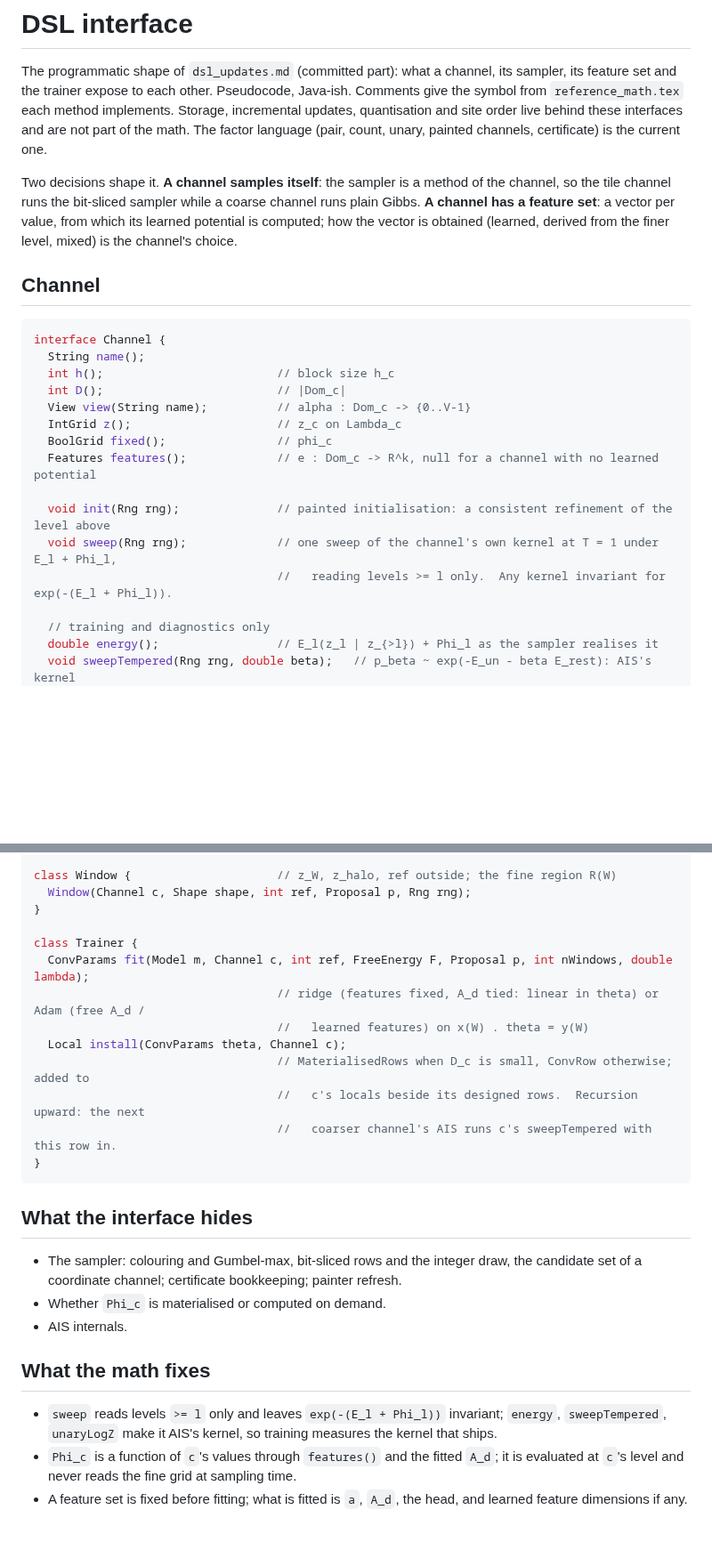
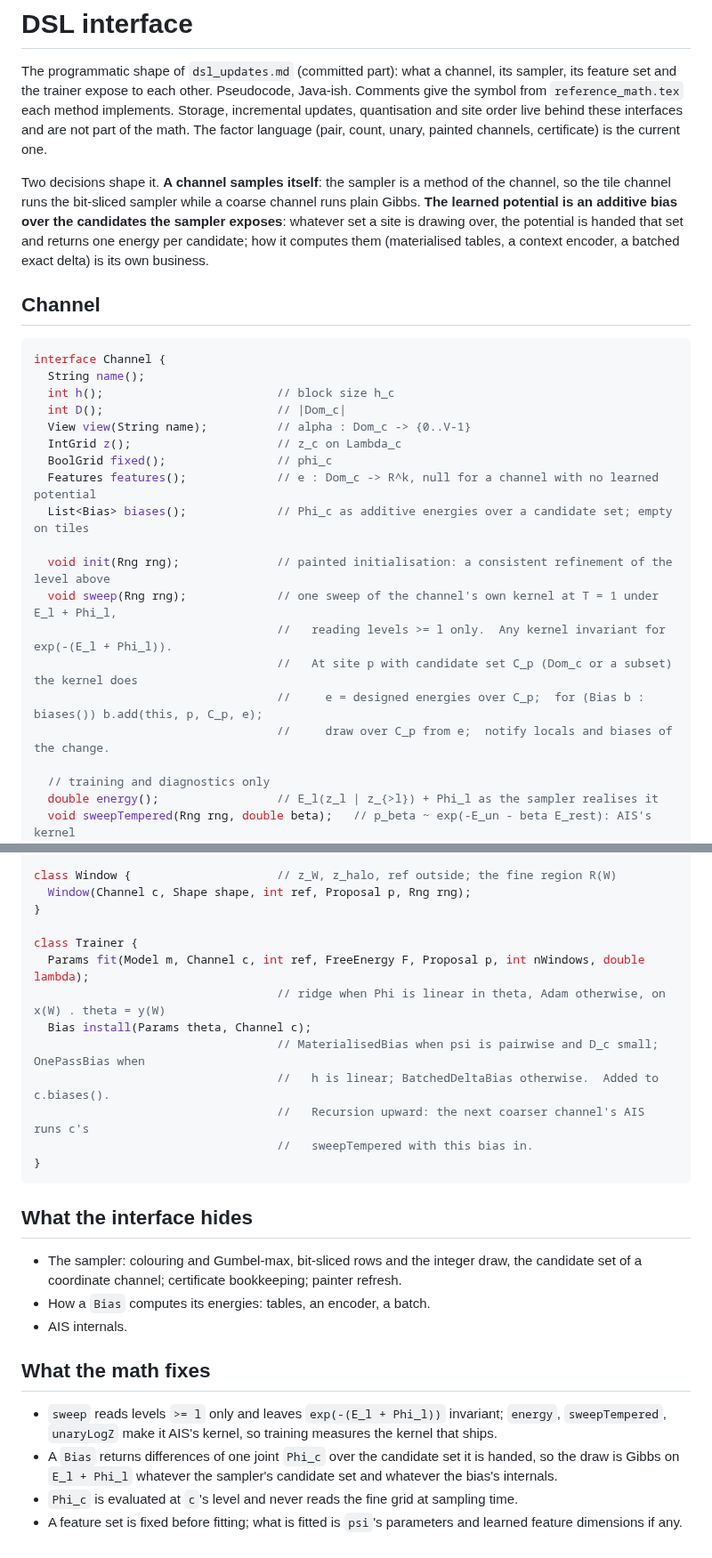
Before and after one commit to amdson/Hierwave, a Markdown page: notes/dsl_interface.md, 2 parts joined by grey strips. Shown at 89% size. Drawn GitHub-style; blank space fills up the shorter version.

````diff
--- a/notes/dsl_interface.md
+++ b/notes/dsl_interface.md
@@ -10,10 +10,11 @@ painted channels, certificate) is the current one.
 
 Two decisions shape it.  **A channel samples itself**: the sampler is a
 method of the channel, so the tile channel runs the bit-sliced sampler
-while a coarse channel runs plain Gibbs.  **A channel has a feature
-set**: a vector per value, from which its learned potential is computed;
-how the vector is obtained (learned, derived from the finer level, mixed)
-is the channel's choice.
+while a coarse channel runs plain Gibbs.  **The learned potential is an
+additive bias over the candidates the sampler exposes**: whatever set a
+site is drawing over, the potential is handed that set and returns one
+energy per candidate; how it computes them (materialised tables, a
+context encoder, a batched exact delta) is its own business.
 
 ## Channel
 
@@ -26,10 +27,14 @@ interface Channel {
   IntGrid z();                     // z_c on Lambda_c
   BoolGrid fixed();                // phi_c
   Features features();             // e : Dom_c -> R^k, null for a channel with no learned potential
+  List<Bias> biases();             // Phi_c as additive energies over a candidate set; empty on tiles
 
   void init(Rng rng);              // painted initialisation: a consistent refinement of the level above
   void sweep(Rng rng);             // one sweep of the channel's own kernel at T = 1 under E_l + Phi_l,
                                    //   reading levels >= l only.  Any kernel invariant for exp(-(E_l + Phi_l)).
+                                   //   At site p with candidate set C_p (Dom_c or a subset) the kernel does
+                                   //     e = designed energies over C_p;  for (Bias b : biases()) b.add(this, p, C_p, e);
+                                   //     draw over C_p from e;  notify locals and biases of the change.
 
   // training and diagnostics only
   double energy();                 // E_l(z_l | z_{>l}) + Phi_l as the sampler realises it
@@ -125,13 +150,13 @@ class Window {                     // z_W, z_halo, ref outside; the fine region
 }
 
 class Trainer {
-  ConvParams fit(Model m, Channel c, int ref, FreeEnergy F, Proposal p, int nWindows, double lambda);
-                                   // ridge (features fixed, A_d tied: linear in theta) or Adam (free A_d /
-                                   //   learned features) on x(W) . theta = y(W)
-  Local install(ConvParams theta, Channel c);
-                                   // MaterialisedRows when D_c is small, ConvRow otherwise; added to
-                                   //   c's locals beside its designed rows.  Recursion upward: the next
-                                   //   coarser channel's AIS runs c's sweepTempered with this row in.
+  Params fit(Model m, Channel c, int ref, FreeEnergy F, Proposal p, int nWindows, double lambda);
+                                   // ridge when Phi is linear in theta, Adam otherwise, on x(W) . theta = y(W)
+  Bias install(Params theta, Channel c);
+                                   // MaterialisedBias when psi is pairwise and D_c small; OnePassBias when
+                                   //   h is linear; BatchedDeltaBias otherwise.  Added to c.biases().
+                                   //   Recursion upward: the next coarser channel's AIS runs c's
+                                   //   sweepTempered with this bias in.
 }
 ```
 
@@ -140,7 +165,7 @@ class Trainer {
 - The sampler: colouring and Gumbel-max, bit-sliced rows and the integer
   draw, the candidate set of a coordinate channel; certificate
   bookkeeping; painter refresh.
-- Whether `Phi_c` is materialised or computed on demand.
+- How a `Bias` computes its energies: tables, an encoder, a batch.
 - AIS internals.
 
 ## What the math fixes
@@ -148,8 +173,10 @@ class Trainer {
 - `sweep` reads levels `>= l` only and leaves `exp(-(E_l + Phi_l))`
   invariant; `energy`, `sweepTempered`, `unaryLogZ` make it AIS's kernel,
   so training measures the kernel that ships.
-- `Phi_c` is a function of `c`'s values through `features()` and the
-  fitted `A_d`; it is evaluated at `c`'s level and never reads the fine
-  grid at sampling time.
-- A feature set is fixed before fitting; what is fitted is `a`, `A_d`,
-  the head, and learned feature dimensions if any.
+- A `Bias` returns differences of one joint `Phi_c` over the candidate
+  set it is handed, so the draw is Gibbs on `E_l + Phi_l` whatever the
+  sampler's candidate set and whatever the bias's internals.
+- `Phi_c` is evaluated at `c`'s level and never reads the fine grid at
+  sampling time.
+- A feature set is fixed before fitting; what is fitted is `psi`'s
+  parameters and learned feature dimensions if any.
````
Also changed, not shown: other parts of notes/dsl_interface.md (+34 -14 lines), notes/dsl_updates.md (+53 -34 lines).
